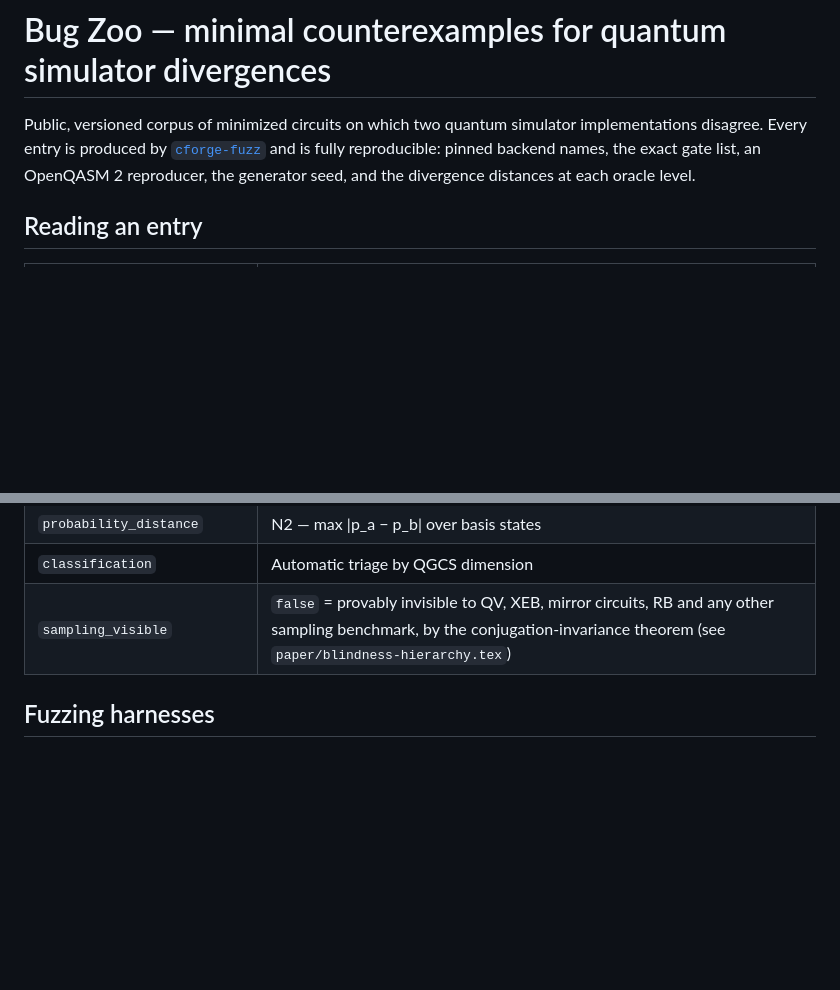
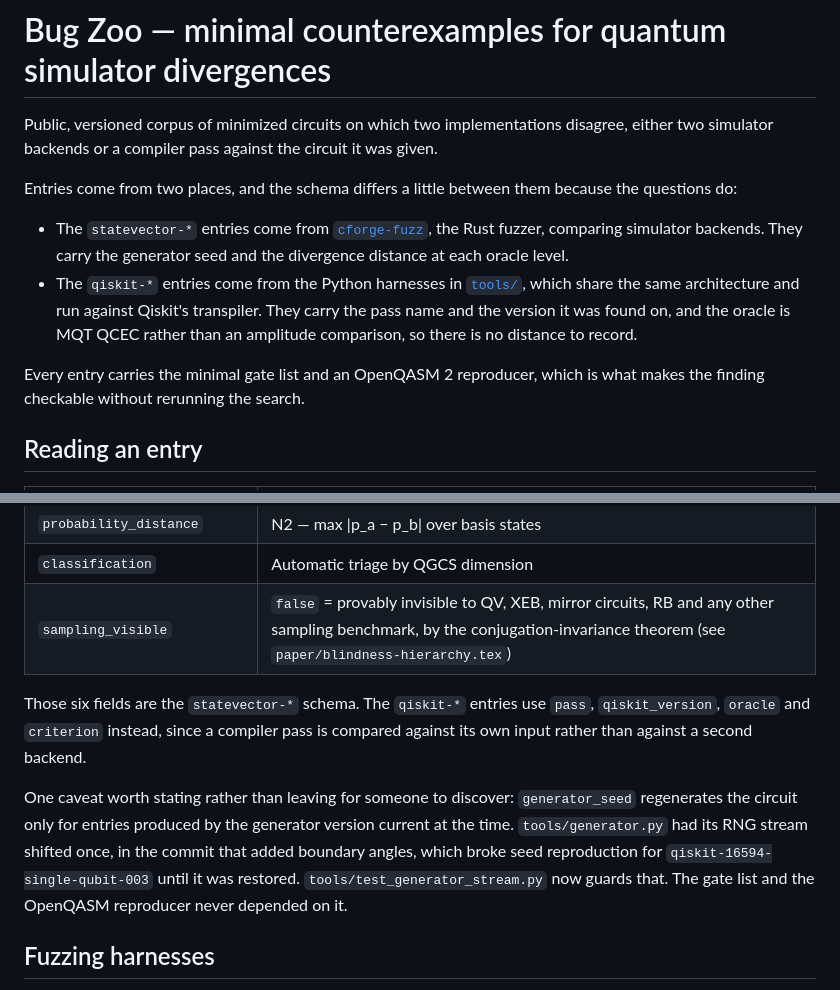
Before and after one commit to cleitonaugusto/CleitonForge, a Markdown page: bug-zoo/README.md, 2 parts joined by grey strips. Drawn GitHub-style; blank space fills up the shorter version.

Commit message:
docs(bug-zoo): descrever o corpus como ele é, não como seria mais bonito
Dizia que toda entrada vem do cforge-fuzz. As do Qiskit vêm das
harnesses em tools/, com esquema diferente porque a pergunta é outra:
passe de compilador contra o circuito que recebeu, não backend contra
backend. E dizia 'fully reproducible ... generator seed' sem a ressalva
de que a semente depende da versão do gerador, que já quebrou uma vez.

```diff
--- a/bug-zoo/README.md
+++ b/bug-zoo/README.md
@@ -1,10 +1,23 @@
 # Bug Zoo — minimal counterexamples for quantum simulator divergences
 
-Public, versioned corpus of minimized circuits on which two quantum
-simulator implementations disagree. Every entry is produced by
-[`cforge-fuzz`](../cforge-fuzz) and is fully reproducible: pinned
-backend names, the exact gate list, an OpenQASM 2 reproducer, the
-generator seed, and the divergence distances at each oracle level.
+Public, versioned corpus of minimized circuits on which two
+implementations disagree, either two simulator backends or a compiler
+pass against the circuit it was given.
+
+Entries come from two places, and the schema differs a little between
+them because the questions do:
+
+- The `statevector-*` entries come from [`cforge-fuzz`](../cforge-fuzz),
+  the Rust fuzzer, comparing simulator backends. They carry the
+  generator seed and the divergence distance at each oracle level.
+- The `qiskit-*` entries come from the Python harnesses in
+  [`tools/`](../tools), which share the same architecture and run
+  against Qiskit's transpiler. They carry the pass name and the version
+  it was found on, and the oracle is MQT QCEC rather than an amplitude
+  comparison, so there is no distance to record.
+
+Every entry carries the minimal gate list and an OpenQASM 2 reproducer,
+which is what makes the finding checkable without rerunning the search.
 
 ## Reading an entry
 
@@ -16,6 +29,19 @@ generator seed, and the divergence distances at each oracle level.
 | `probability_distance` | N2 — max \|p_a − p_b\| over basis states |
 | `classification` | Automatic triage by QGCS dimension |
 | `sampling_visible` | `false` = provably invisible to QV, XEB, mirror circuits, RB and any other sampling benchmark, by the conjugation-invariance theorem (see `paper/blindness-hierarchy.tex`) |
+
+Those six fields are the `statevector-*` schema. The `qiskit-*` entries
+use `pass`, `qiskit_version`, `oracle` and `criterion` instead, since a
+compiler pass is compared against its own input rather than against a
+second backend.
+
+One caveat worth stating rather than leaving for someone to discover:
+`generator_seed` regenerates the circuit only for entries produced by the
+generator version current at the time. `tools/generator.py` had its RNG
+stream shifted once, in the commit that added boundary angles, which
+broke seed reproduction for `qiskit-16594-single-qubit-003` until it was
+restored. `tools/test_generator_stream.py` now guards that. The gate list
+and the OpenQASM reproducer never depended on it.
 
 ## Fuzzing harnesses
 
```
